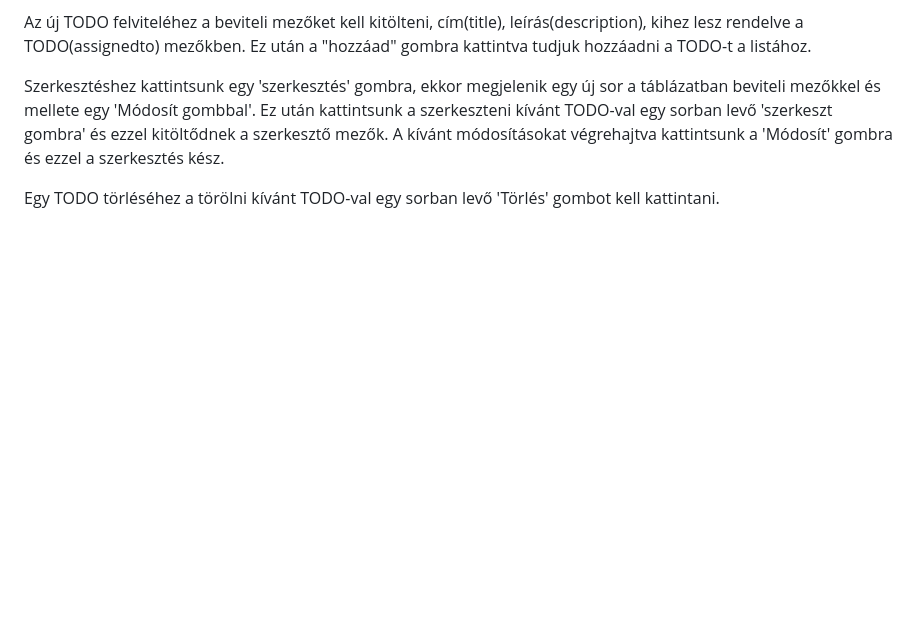
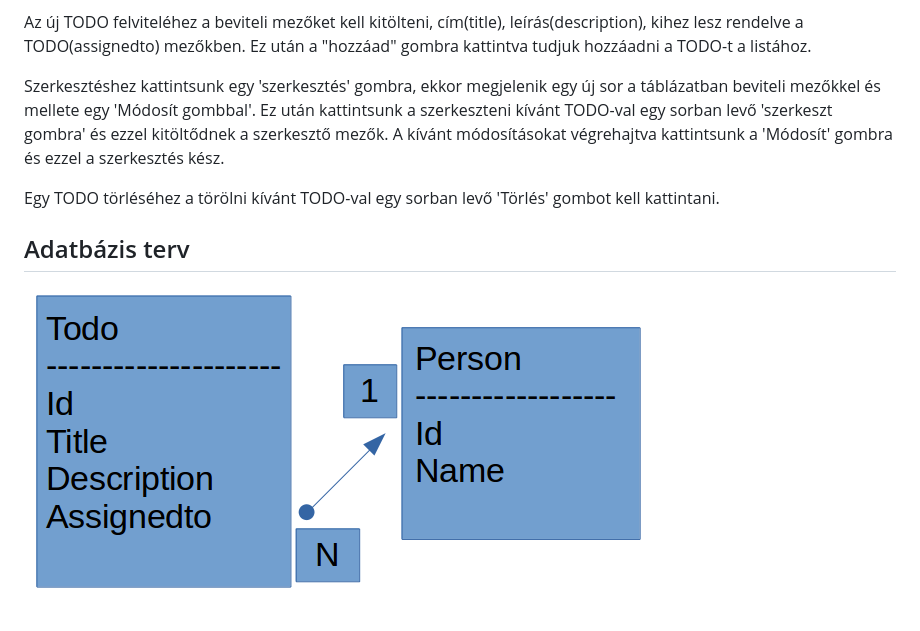
Before and after one commit to cycool89/beadando3, a Markdown page: README.md, the part around the change. GitHub-like rendering; pictures changed too: docs/adatb.png (added); blank space fills up the shorter version.

Commit message:
doksi haladás

```diff
--- a/README.md
+++ b/README.md
@@ -31,3 +31,7 @@ Ez után kattintsunk a szerkeszteni kívánt TODO-val egy sorban levő 'szerkesz
 A kívánt módosításokat végrehajtva kattintsunk a 'Módosít' gombra és ezzel a szerkesztés kész.
 
 Egy TODO törléséhez a törölni kívánt TODO-val egy sorban levő 'Törlés' gombot kell kattintani.
+
+## Adatbázis terv
+
+![Adatbázis kapcsolat](docs/adatb.png)
```
